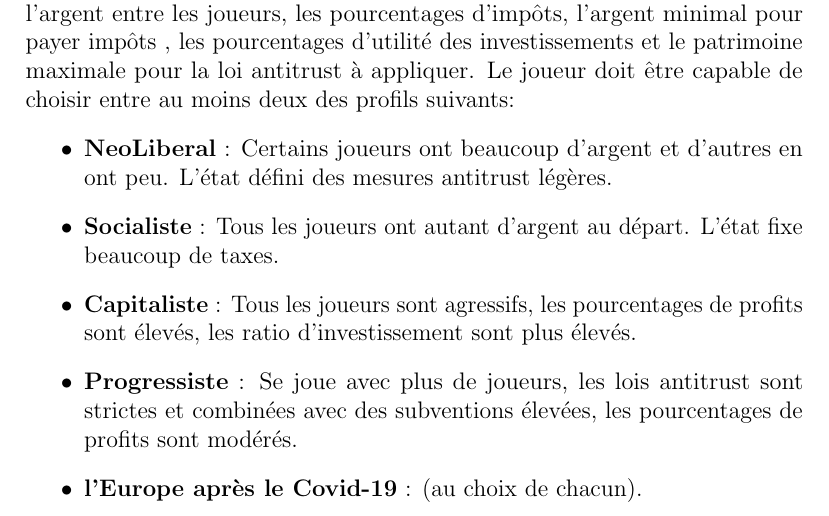
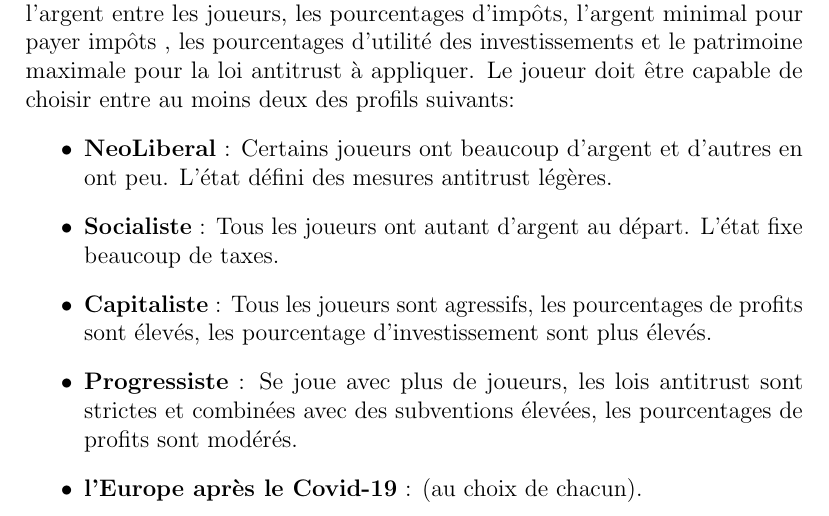
Before and after one commit to Polytech-Lille/Antimonopoly, a LaTeX document (AntiMonopoly.tex): part of page 6 of 9, cut so that both start at the same text. Compiled offline with pdfLaTeX.

Commit message:
ratio -> pourcentage

```diff
--- a/AntiMonopoly.tex
+++ b/AntiMonopoly.tex
@@ -186,7 +186,7 @@ Pour cette simulation, la personne pouvant décider de mettre fin au jeu est le
   \begin{itemize}
   	\item \textbf{NeoLiberal}~: Certains joueurs ont beaucoup d'argent et d'autres en ont peu. L'état défini des mesures antitrust légères.
   	\item \textbf{Socialiste}~: Tous les joueurs ont autant d'argent au départ. L'état fixe beaucoup de taxes.
-  	\item \textbf{Capitaliste}~: Tous les joueurs sont agressifs, les pourcentages de profits sont élevés,  les ratio d'investissement sont plus élevés.
+  	\item \textbf{Capitaliste}~: Tous les joueurs sont agressifs, les pourcentages de profits sont élevés,  les pourcentage d'investissement sont plus élevés.
   	\item \textbf{Progressiste} : Se joue avec plus de joueurs, les lois antitrust sont strictes et combinées avec des subventions élevées, les pourcentages de profits sont modérés.
   	\item \textbf{l'Europe après le Covid-19} : (au choix de chacun).
 \end{itemize}
```
Also changed, not shown: AntiMonopoly.pdf.
